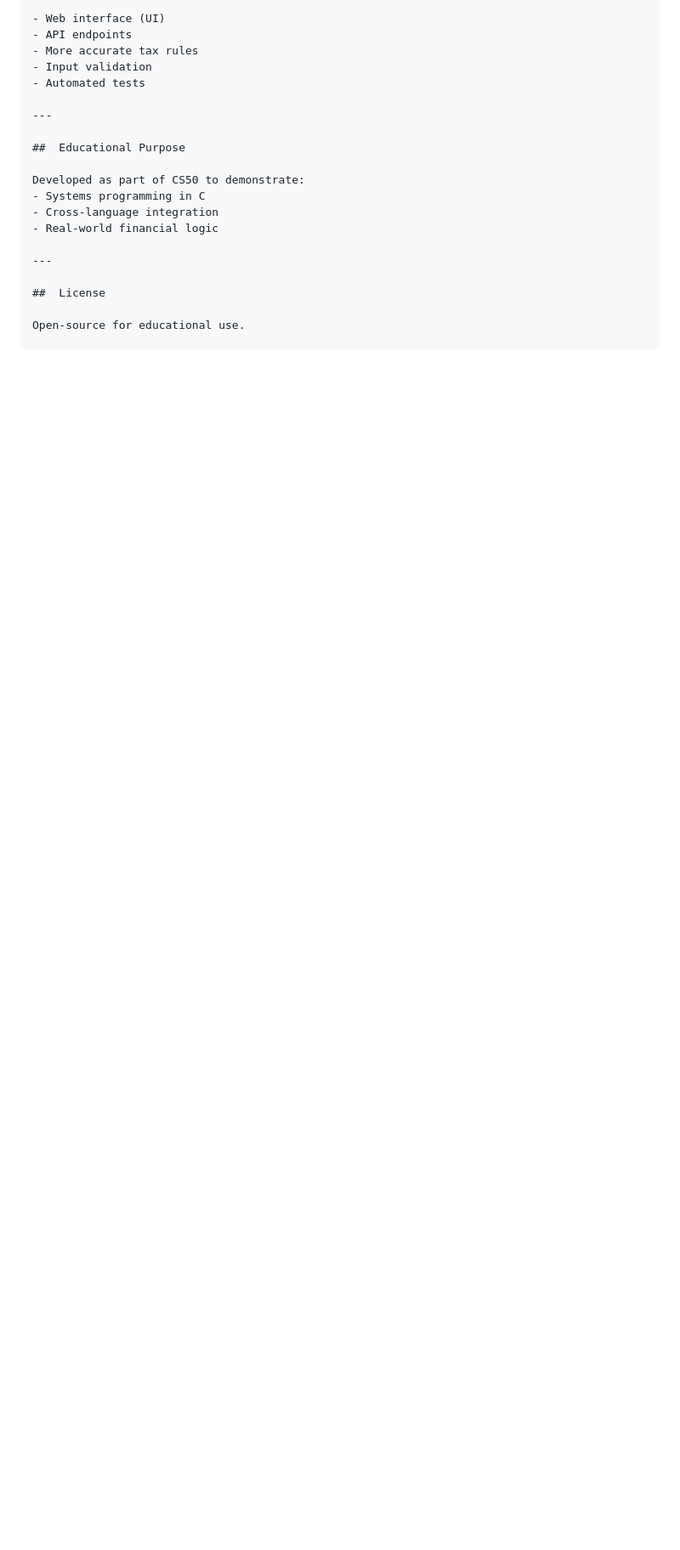
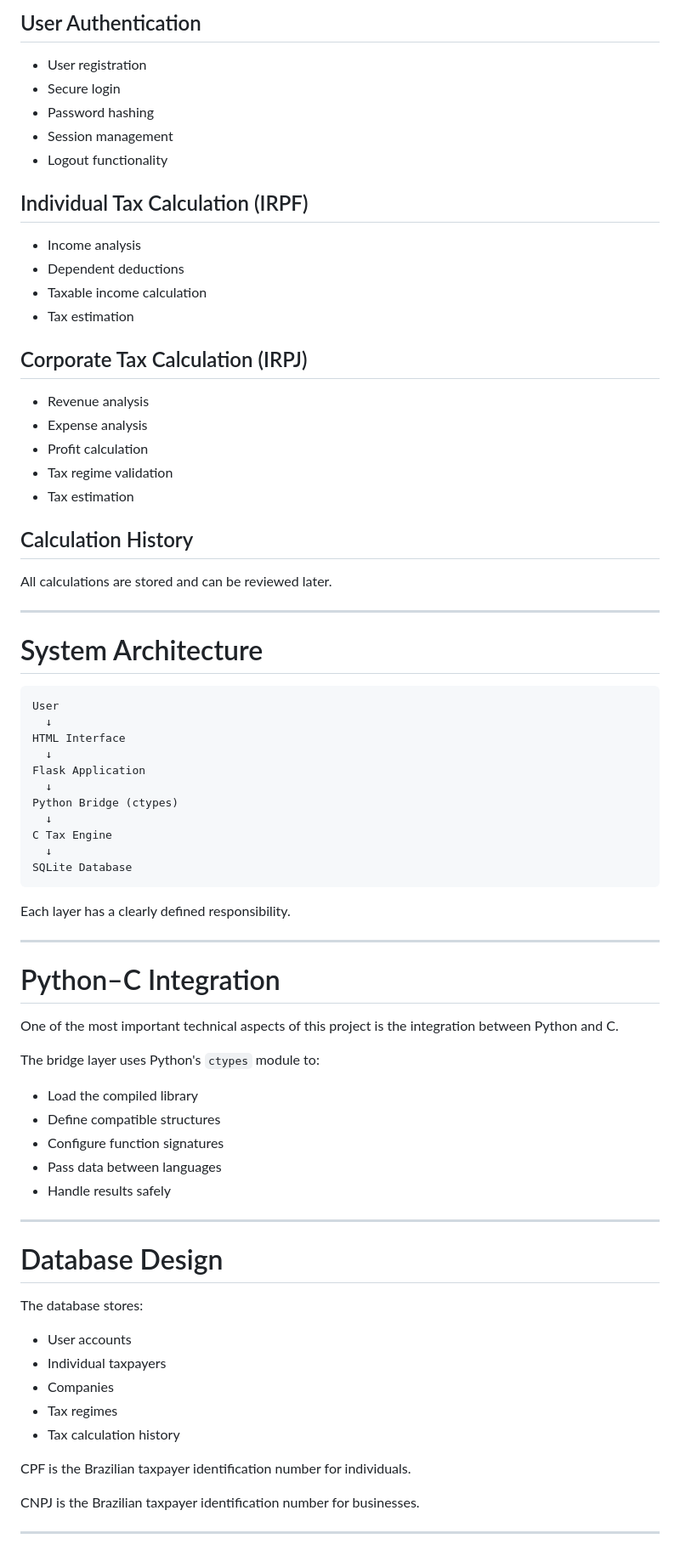
Before and after one commit to Lucas-C-Teixeira/Tax_Calculator, a Markdown page: README.md, the part around one of its changes. Shown at 85% size. Drawn GitHub-style; blank space fills up the shorter version.

````diff
--- a/README.md
+++ b/README.md
@@ -66,21 +64,80 @@ In development — core logic implemented, improvements ongoing.
 
-- Web interface (UI)
-- API endpoints
-- More accurate tax rules
-- Input validation
-- Automated tests
+## User Authentication
+
+- User registration
+- Secure login
+- Password hashing
+- Session management
+- Logout functionality
+
+## Individual Tax Calculation (IRPF)
+
+- Income analysis
+- Dependent deductions
+- Taxable income calculation
+- Tax estimation
+
+## Corporate Tax Calculation (IRPJ)
+
+- Revenue analysis
+- Expense analysis
+- Profit calculation
+- Tax regime validation
+- Tax estimation
+
+## Calculation History
+
+All calculations are stored and can be reviewed later.
 
 ---
 
-##  Educational Purpose
+# System Architecture
 
-Developed as part of CS50 to demonstrate:
-- Systems programming in C
-- Cross-language integration
-- Real-world financial logic
+```text
+User
+  ↓
+HTML Interface
+  ↓
+Flask Application
+  ↓
+Python Bridge (ctypes)
+  ↓
+C Tax Engine
+  ↓
+SQLite Database
+```
+
+Each layer has a clearly defined responsibility.
 
 ---
 
-##  License
+# Python–C Integration
 
-Open-source for educational use.
+One of the most important technical aspects of this project is the integration between Python and C.
+
+The bridge layer uses Python's `ctypes` module to:
+
+- Load the compiled library
+- Define compatible structures
+- Configure function signatures
+- Pass data between languages
+- Handle results safely
+
+---
+
+# Database Design
+
+The database stores:
+
+- User accounts
+- Individual taxpayers
+- Companies
+- Tax regimes
+- Tax calculation history
+
+CPF is the Brazilian taxpayer identification number for individuals.
+
+CNPJ is the Brazilian taxpayer identification number for businesses.
+
+---
+
````
Also changed, not shown: other parts of README.md (+170 -46 lines).
